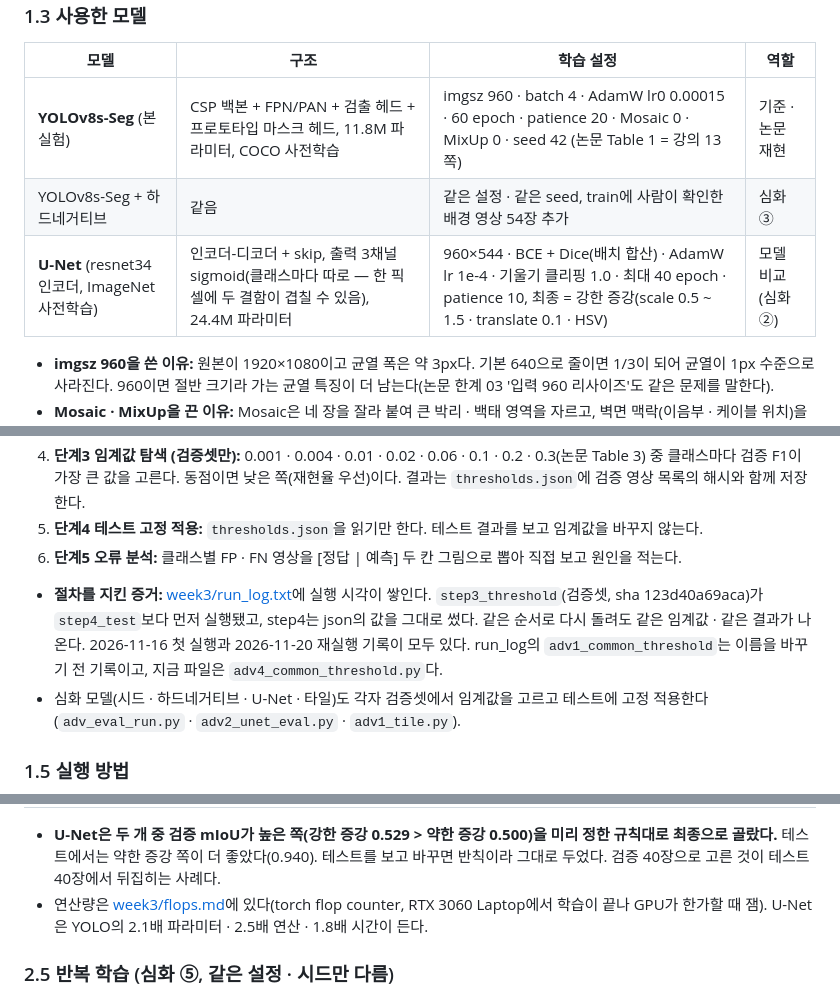
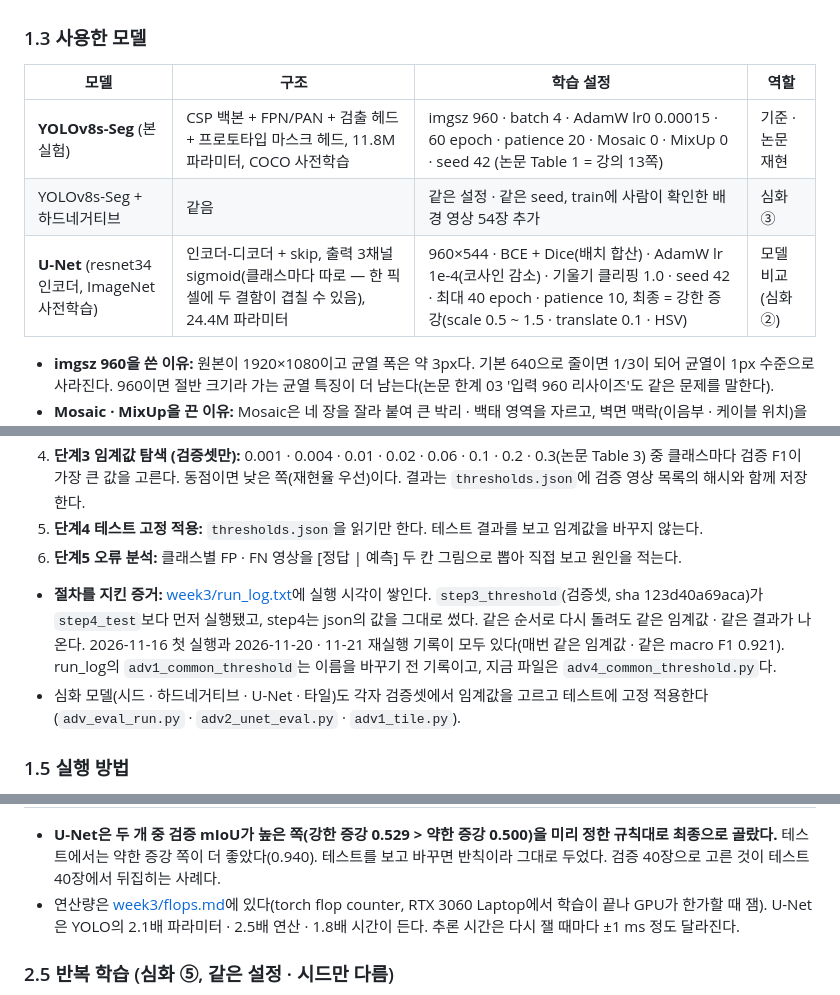
Before and after one commit to ackack0228-rgb/underground-concrete-defect-segmentation, a Markdown page: README.md, 3 parts joined by grey strips. Rendered like a GitHub page.

```diff
--- a/README.md
+++ b/README.md
@@ -85,7 +85,7 @@
 |---|---|---|---|
 | **YOLOv8s-Seg** (본 실험) | CSP 백본 + FPN/PAN + 검출 헤드 + 프로토타입 마스크 헤드, 11.8M 파라미터, COCO 사전학습 | imgsz 960 · batch 4 · AdamW lr0 0.00015 · 60 epoch · patience 20 · Mosaic 0 · MixUp 0 · seed 42 (논문 Table 1 = 강의 13쪽) | 기준 · 논문 재현 |
 | YOLOv8s-Seg + 하드네거티브 | 같음 | 같은 설정 · 같은 seed, train에 사람이 확인한 배경 영상 54장 추가 | 심화 ③ |
-| **U-Net** (resnet34 인코더, ImageNet 사전학습) | 인코더-디코더 + skip, 출력 3채널 sigmoid(클래스마다 따로 — 한 픽셀에 두 결함이 겹칠 수 있음), 24.4M 파라미터 | 960×544 · BCE + Dice(배치 합산) · AdamW lr 1e-4 · 기울기 클리핑 1.0 · 최대 40 epoch · patience 10, 최종 = 강한 증강(scale 0.5 \~ 1.5 · translate 0.1 · HSV) | 모델 비교 (심화 ②) |
+| **U-Net** (resnet34 인코더, ImageNet 사전학습) | 인코더-디코더 + skip, 출력 3채널 sigmoid(클래스마다 따로 — 한 픽셀에 두 결함이 겹칠 수 있음), 24.4M 파라미터 | 960×544 · BCE + Dice(배치 합산) · AdamW lr 1e-4(코사인 감소) · 기울기 클리핑 1.0 · seed 42 · 최대 40 epoch · patience 10, 최종 = 강한 증강(scale 0.5 \~ 1.5 · translate 0.1 · HSV) | 모델 비교 (심화 ②) |
 
 - **imgsz 960을 쓴 이유:** 원본이 1920×1080이고 균열 폭은 약 3px다. 기본 640으로 줄이면 1/3이 되어 균열이 1px 수준으로 사라진다. 960이면 절반 크기라 가는 균열 특징이 더 남는다(논문 한계 03 '입력 960 리사이즈'도 같은 문제를 말한다).
 - **Mosaic · MixUp을 끈 이유:** Mosaic은 네 장을 잘라 붙여 큰 박리 · 백태 영역을 자르고, 벽면 맥락(이음부 · 케이블 위치)을 깨뜨린다. MixUp은 두 영상을 반투명하게 겹쳐 백태의 '흰색 두께감'과 반사 · 얼룩의 차이를 흐린다. 논문 설정(Table 1)도 둘 다 껐다.
@@ -101,7 +101,7 @@
 5. **단계4 테스트 고정 적용:** `thresholds.json`을 읽기만 한다. 테스트 결과를 보고 임계값을 바꾸지 않는다.
 6. **단계5 오류 분석:** 클래스별 FP · FN 영상을 [정답 | 예측] 두 칸 그림으로 뽑아 직접 보고 원인을 적는다.
 
-- **절차를 지킨 증거:** [week3/run_log.txt](week3/run_log.txt)에 실행 시각이 쌓인다. `step3_threshold`(검증셋, sha 123d40a69aca)가 `step4_test`보다 먼저 실행됐고, step4는 json의 값을 그대로 썼다. 같은 순서로 다시 돌려도 같은 임계값 · 같은 결과가 나온다. 2026-11-16 첫 실행과 2026-11-20 재실행 기록이 모두 있다. run_log의 `adv1_common_threshold`는 이름을 바꾸기 전 기록이고, 지금 파일은 `adv4_common_threshold.py`다.
+- **절차를 지킨 증거:** [week3/run_log.txt](week3/run_log.txt)에 실행 시각이 쌓인다. `step3_threshold`(검증셋, sha 123d40a69aca)가 `step4_test`보다 먼저 실행됐고, step4는 json의 값을 그대로 썼다. 같은 순서로 다시 돌려도 같은 임계값 · 같은 결과가 나온다. 2026-11-16 첫 실행과 2026-11-20 · 11-21 재실행 기록이 모두 있다(매번 같은 임계값 · 같은 macro F1 0.921). run_log의 `adv1_common_threshold`는 이름을 바꾸기 전 기록이고, 지금 파일은 `adv4_common_threshold.py`다.
 - 심화 모델(시드 · 하드네거티브 · U-Net · 타일)도 각자 검증셋에서 임계값을 고르고 테스트에 고정 적용한다(`adv_eval_run.py` · `adv2_unet_eval.py` · `adv1_tile.py`).
 
 ### 1.5 실행 방법
@@ -210,7 +210,7 @@ week3\run_all.bat
 | U-Net (약한 증강) | 계산 불가 | 0.593 / 0.594 / 0.396 / 0.528 | 같음 |
 
 - **U-Net은 두 개 중 검증 mIoU가 높은 쪽(강한 증강 0.529 > 약한 증강 0.500)을 미리 정한 규칙대로 최종으로 골랐다.** 테스트에서는 약한 증강 쪽이 더 좋았다(0.940). 테스트를 보고 바꾸면 반칙이라 그대로 두었다. 검증 40장으로 고른 것이 테스트 40장에서 뒤집히는 사례다.
-- 연산량은 [week3/flops.md](week3/flops.md)에 있다(torch flop counter, RTX 3060 Laptop에서 학습이 끝나 GPU가 한가할 때 잼). U-Net은 YOLO의 2.1배 파라미터 · 2.5배 연산 · 1.8배 시간이 든다.
+- 연산량은 [week3/flops.md](week3/flops.md)에 있다(torch flop counter, RTX 3060 Laptop에서 학습이 끝나 GPU가 한가할 때 잼). U-Net은 YOLO의 2.1배 파라미터 · 2.5배 연산 · 1.8배 시간이 든다. 추론 시간은 다시 잴 때마다 ±1 ms 정도 달라진다.
 
 ### 2.5 반복 학습 (심화 ⑤, 같은 설정 · 시드만 다름)
 
```
Also changed, not shown: other parts of README.md (+6 -6 lines), week3/annotation_guideline_v0.3.md (+1 -1 lines), week3/onoff_test.md (+1 -1 lines), week3/adv2_unet.png, week3/adv2_unet_aug.png, week3/adv3_hn_eval.png, week3/val_threshold_f1.png, 12 other files.
